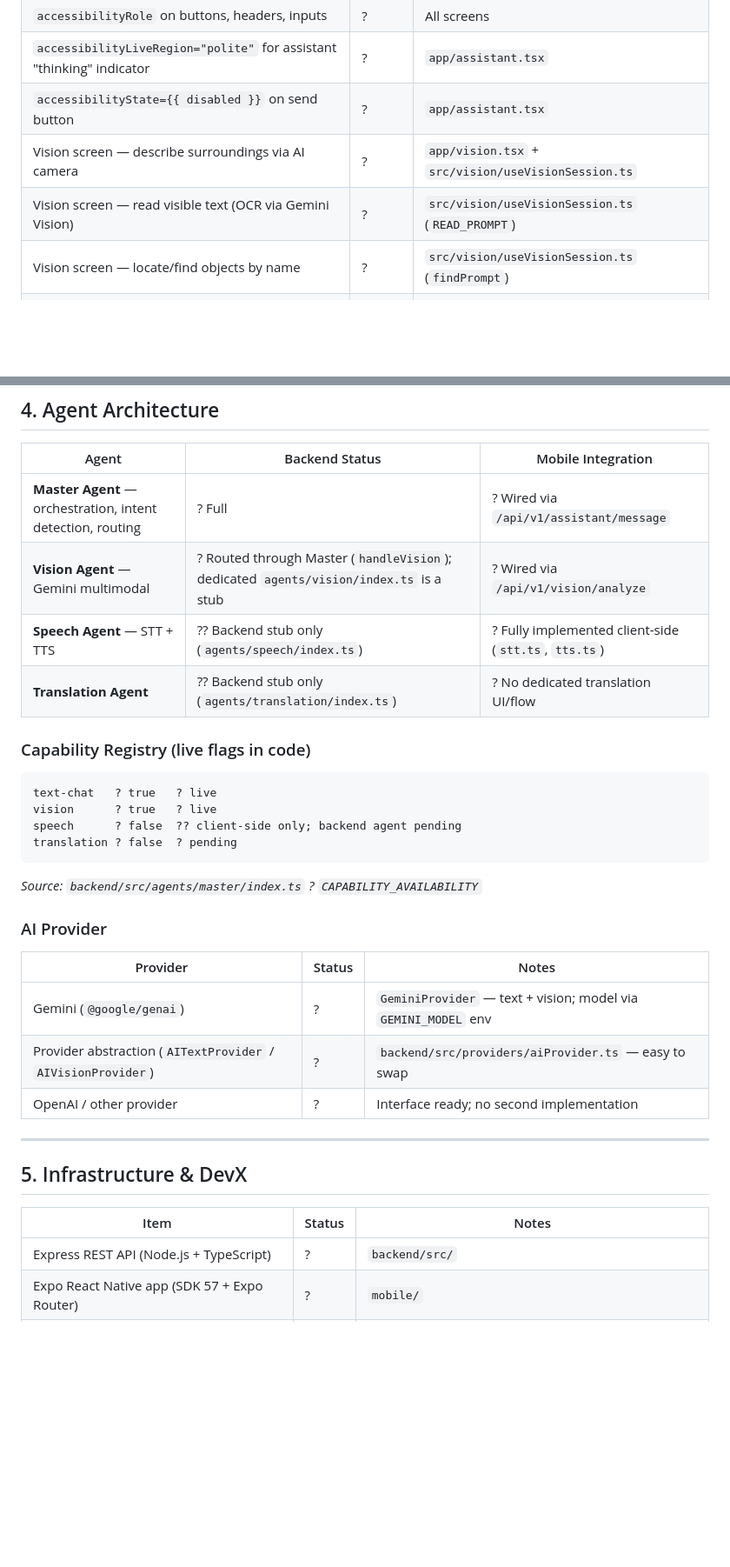
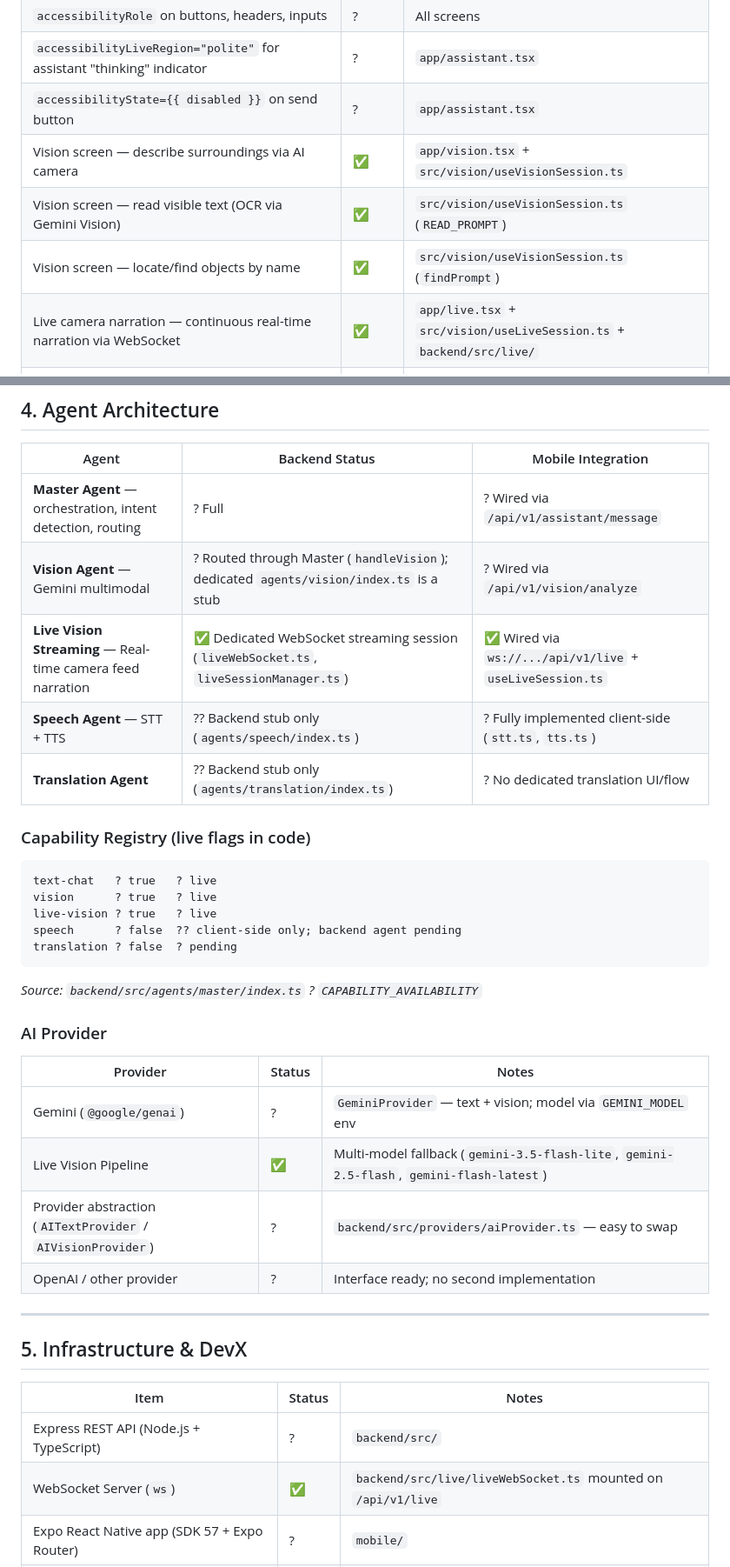
Before and after one commit to sairiteshdomakuntla/Major-Project, a Markdown page: PROGRESS.md, 2 parts joined by grey strips. Shown at 87% size. Rendered like a GitHub page; blank space fills up the shorter version.

Commit message:
prpgress updated

````diff
--- a/PROGRESS.md
+++ b/PROGRESS.md
@@ -25,9 +25,10 @@ _Last updated: 2026-10-02_
 | `accessibilityRole` on buttons, headers, inputs | ? | All screens |
 | `accessibilityLiveRegion="polite"` for assistant "thinking" indicator | ? | `app/assistant.tsx` |
 | `accessibilityState={{ disabled }}` on send button | ? | `app/assistant.tsx` |
-| Vision screen — describe surroundings via AI camera | ? | `app/vision.tsx` + `src/vision/useVisionSession.ts` |
-| Vision screen — read visible text (OCR via Gemini Vision) | ? | `src/vision/useVisionSession.ts` (`READ_PROMPT`) |
-| Vision screen — locate/find objects by name | ? | `src/vision/useVisionSession.ts` (`findPrompt`) |
+| Vision screen — describe surroundings via AI camera | ✅ | `app/vision.tsx` + `src/vision/useVisionSession.ts` |
+| Vision screen — read visible text (OCR via Gemini Vision) | ✅ | `src/vision/useVisionSession.ts` (`READ_PROMPT`) |
+| Vision screen — locate/find objects by name | ✅ | `src/vision/useVisionSession.ts` (`findPrompt`) |
+| Live camera narration — continuous real-time narration via WebSocket | ✅ | `app/live.tsx` + `src/vision/useLiveSession.ts` + `backend/src/live/` |
 | TTS — spoken response after every vision analysis | ? | `src/speech/tts.ts` ? `speakText()` |
 | TTS — EN / HI / TE language support | ? | `src/speech/tts.ts` (`VOICE_LANGUAGE`) |
 | Voice commands for the vision screen (describe / read / find / stop / repeat) | ? | `src/vision/voiceCommands.ts` |
@@ -151,6 +152,7 @@ _Last updated: 2026-10-02_
 |---|---|---|
 | **Master Agent** — orchestration, intent detection, routing | ? Full | ? Wired via `/api/v1/assistant/message` |
 | **Vision Agent** — Gemini multimodal | ? Routed through Master (`handleVision`); dedicated `agents/vision/index.ts` is a stub | ? Wired via `/api/v1/vision/analyze` |
+| **Live Vision Streaming** — Real-time camera feed narration | ✅ Dedicated WebSocket streaming session (`liveWebSocket.ts`, `liveSessionManager.ts`) | ✅ Wired via `ws://.../api/v1/live` + `useLiveSession.ts` |
 | **Speech Agent** — STT + TTS | ?? Backend stub only (`agents/speech/index.ts`) | ? Fully implemented client-side (`stt.ts`, `tts.ts`) |
 | **Translation Agent** | ?? Backend stub only (`agents/translation/index.ts`) | ? No dedicated translation UI/flow |
 
@@ -158,6 +160,7 @@ _Last updated: 2026-10-02_
 ```
 text-chat   ? true   ? live
 vision      ? true   ? live
+live-vision ? true   ? live
 speech      ? false  ?? client-side only; backend agent pending
 translation ? false  ? pending
 ```
@@ -167,6 +170,7 @@ _Source: `backend/src/agents/master/index.ts` ? `CAPABILITY_AVAILABILITY`_
 | Provider | Status | Notes |
 |---|---|---|
 | Gemini (`@google/genai`) | ? | `GeminiProvider` — text + vision; model via `GEMINI_MODEL` env |
+| Live Vision Pipeline | ✅ | Multi-model fallback (`gemini-3.5-flash-lite`, `gemini-2.5-flash`, `gemini-flash-latest`) |
 | Provider abstraction (`AITextProvider` / `AIVisionProvider`) | ? | `backend/src/providers/aiProvider.ts` — easy to swap |
 | OpenAI / other provider | ? | Interface ready; no second implementation |
 
@@ -177,6 +181,7 @@ _Source: `backend/src/agents/master/index.ts` ? `CAPABILITY_AVAILABILITY`_
 | Item | Status | Notes |
 |---|---|---|
 | Express REST API (Node.js + TypeScript) | ? | `backend/src/` |
+| WebSocket Server (`ws`) | ✅ | `backend/src/live/liveWebSocket.ts` mounted on `/api/v1/live` |
 | Expo React Native app (SDK 57 + Expo Router) | ? | `mobile/` |
 | NativeWind v4 (Tailwind CSS for RN) | ? | `tailwind.config.js`, `babel.config.js`, `metro.config.js` |
 | TanStack Query for async state | ? | `src/vision/useVisionSession.ts` |
````
